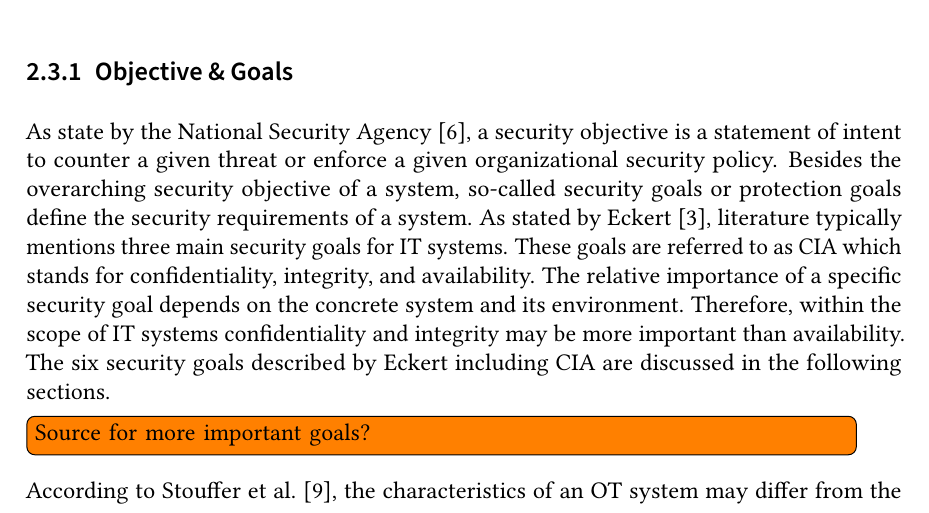
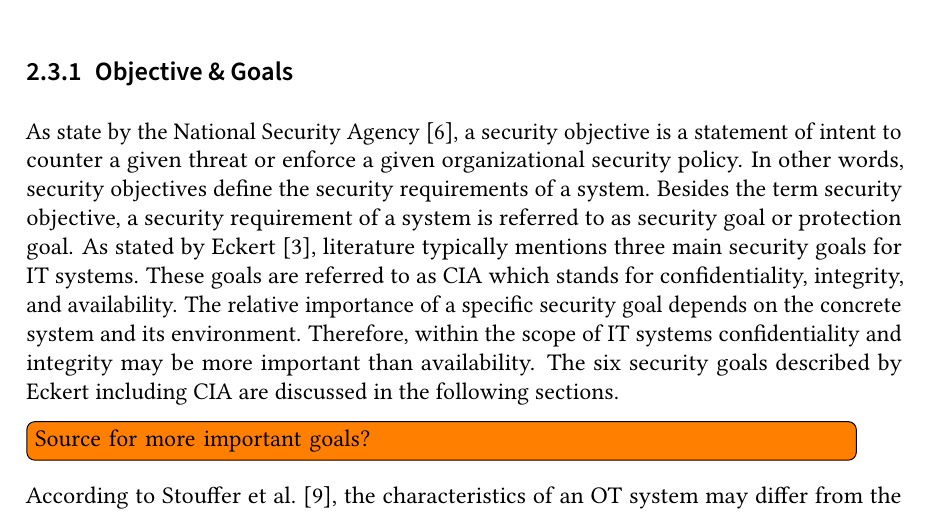
Before and after one commit to gstuer/thesis-master, a LaTeX thesis (proposal/thesis.tex, which reads proposal/sections/fundamentals.tex): part of page 14 of 23, cut so that both start at the same text. Compiled offline with pdfLaTeX.

Commit message:
Rephrase security objective/goal definition

```diff
--- a/proposal/sections/fundamentals.tex
+++ b/proposal/sections/fundamentals.tex
@@ -147,7 +147,8 @@ Moreover, they mention the physical effect an OT system has on its environment,
 
 \subsection{Objective \& Goals}
 As state by the \citeauthor{nsa2009} \cite{nsa2009}, a security objective is a statement of intent to counter a given threat or enforce a given organizational security policy.
-Besides the overarching security objective of a system, so-called security goals or protection goals define the security requirements of a system.
+In other words, security objectives define the security requirements of a system.
+Besides the term security objective, a security requirement of a system is referred to as security goal or protection goal.
 As stated by \citeauthor{Eckert2023} \cite{Eckert2023}, literature typically mentions three main security goals for IT systems.
 These goals are referred to as CIA which stands for confidentiality, integrity, and availability.
 The relative importance of a specific security goal depends on the concrete system and its environment.
```
Also changed, not shown: proposal/sections/fundamentals.tex (1 more changed lines).
